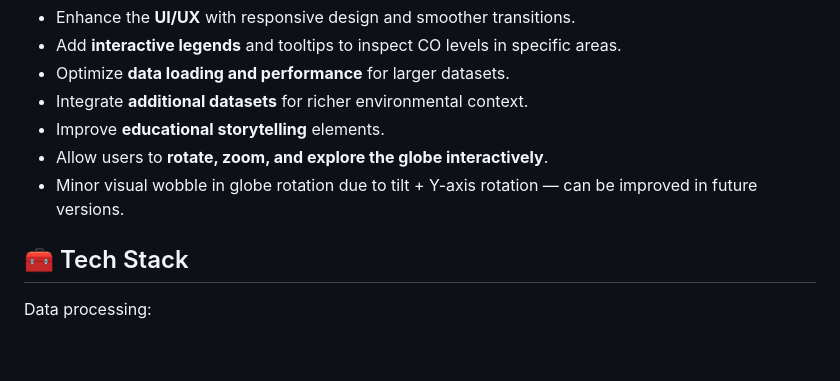
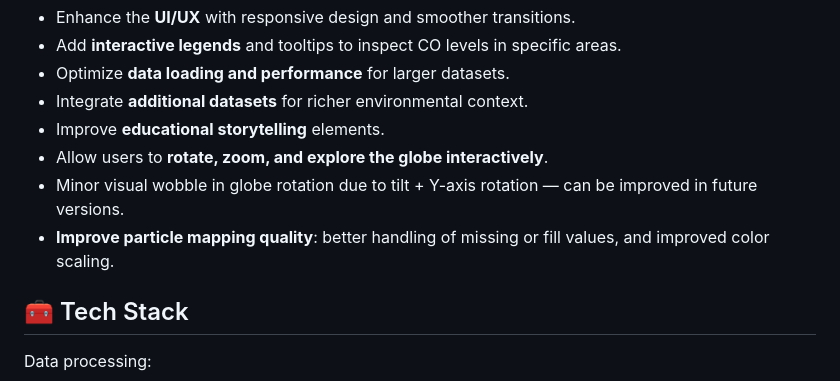
Before and after one commit to goncalooliveirasilva/nasa-space-apps-2025, a Markdown page: README.md, the part around the change. Rendered like a GitHub page; blank space fills up the shorter version.

```diff
--- a/README.md
+++ b/README.md
@@ -55,6 +55,7 @@ Given the time constraints, we focused on the core globe visualization and datas
 - Improve **educational storytelling** elements.
 - Allow users to **rotate, zoom, and explore the globe interactively**.
 - Minor visual wobble in globe rotation due to tilt + Y-axis rotation — can be improved in future versions.
+- **Improve particle mapping quality**: better handling of missing or fill values, and improved color scaling.
 
 ## 🧰 Tech Stack
 
```
